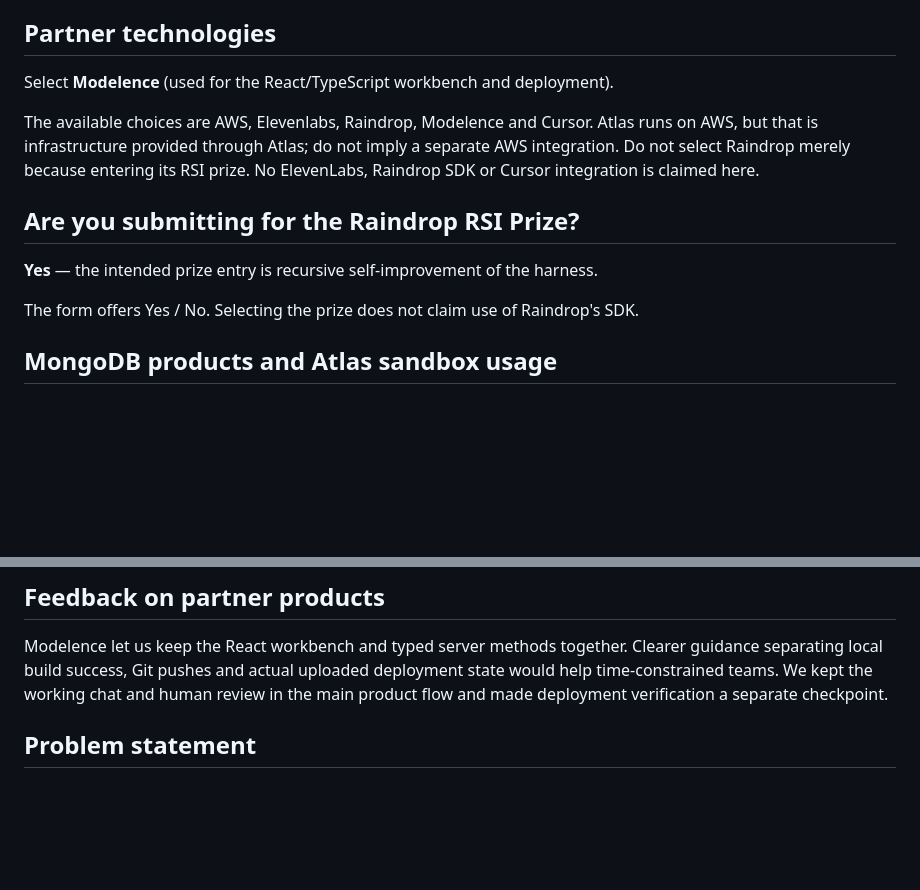
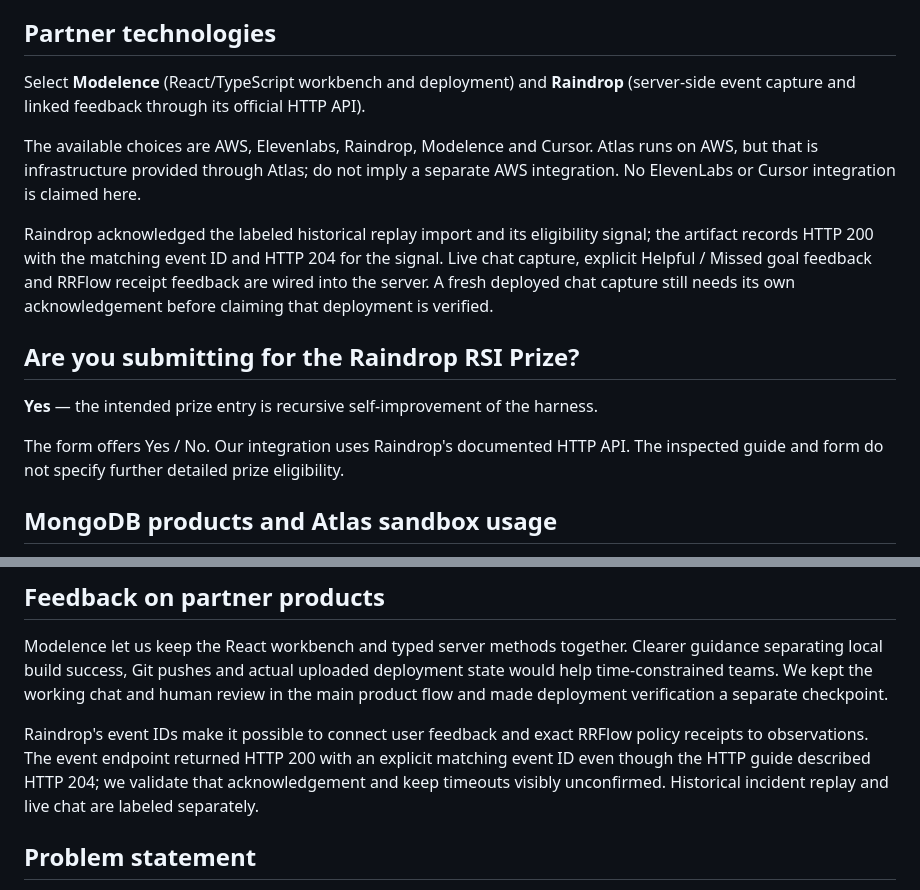
Before and after one commit to EonsofStupid/vibeguard, a Markdown page: artifacts/submission.md, 2 parts joined by grey strips. Drawn GitHub-style; blank space fills up the shorter version.

Commit message:
Update submission draft with verified Raindrop capture

```diff
--- a/artifacts/submission.md
+++ b/artifacts/submission.md
@@ -47,18 +47,25 @@ private access.
 
 ## Partner technologies
 
-Select **Modelence** (used for the React/TypeScript workbench and deployment).
+Select **Modelence** (React/TypeScript workbench and deployment) and **Raindrop**
+(server-side event capture and linked feedback through its official HTTP API).
 
 The available choices are AWS, Elevenlabs, Raindrop, Modelence and Cursor. Atlas
 runs on AWS, but that is infrastructure provided through Atlas; do not imply a
-separate AWS integration. Do not select Raindrop merely because entering its RSI
-prize. No ElevenLabs, Raindrop SDK or Cursor integration is claimed here.
+separate AWS integration. No ElevenLabs or Cursor integration is claimed here.
+
+Raindrop acknowledged the labeled historical replay import and its eligibility
+signal; the artifact records HTTP 200 with the matching event ID and HTTP 204
+for the signal. Live chat capture, explicit Helpful / Missed goal feedback and
+RRFlow receipt feedback are wired into the server. A fresh deployed chat capture
+still needs its own acknowledgement before claiming that deployment is verified.
 
 ## Are you submitting for the Raindrop RSI Prize?
 
 **Yes** — the intended prize entry is recursive self-improvement of the harness.
 
-The form offers Yes / No. Selecting the prize does not claim use of Raindrop's SDK.
+The form offers Yes / No. Our integration uses Raindrop's documented HTTP API.
+The inspected guide and form do not specify further detailed prize eligibility.
 
 ## MongoDB products and Atlas sandbox usage
 
@@ -91,6 +98,12 @@ Clearer guidance separating local build success, Git pushes and actual uploaded
 deployment state would help time-constrained teams. We kept the working chat and
 human review in the main product flow and made deployment verification a separate
 checkpoint.
+
+Raindrop's event IDs make it possible to connect user feedback and exact RRFlow
+policy receipts to observations. The event endpoint returned HTTP 200 with an
+explicit matching event ID even though the HTTP guide described HTTP 204; we
+validate that acknowledgement and keep timeouts visibly unconfirmed. Historical
+incident replay and live chat are labeled separately.
 
 ## Problem statement
 
```
